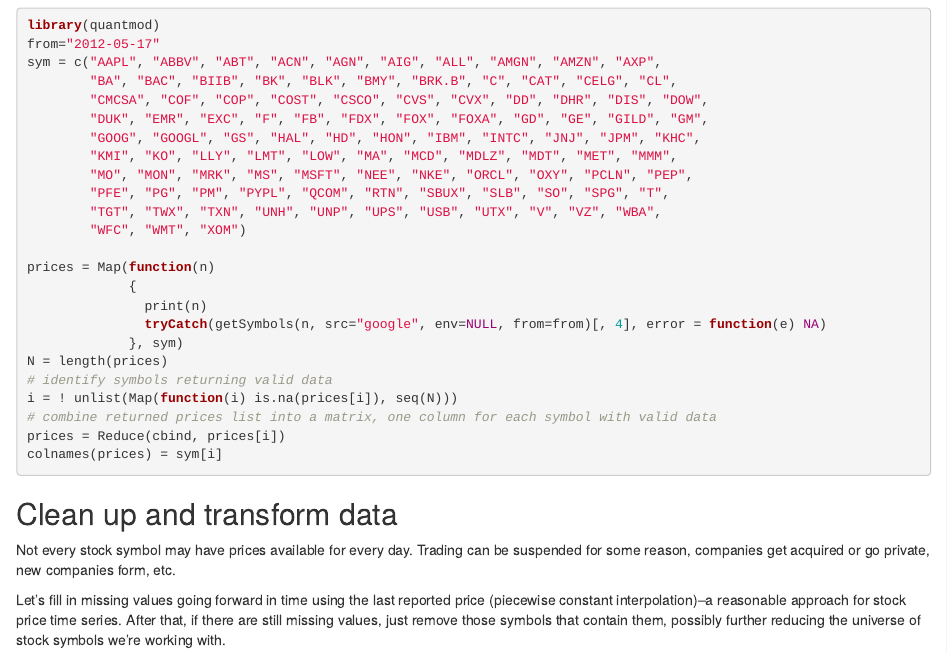
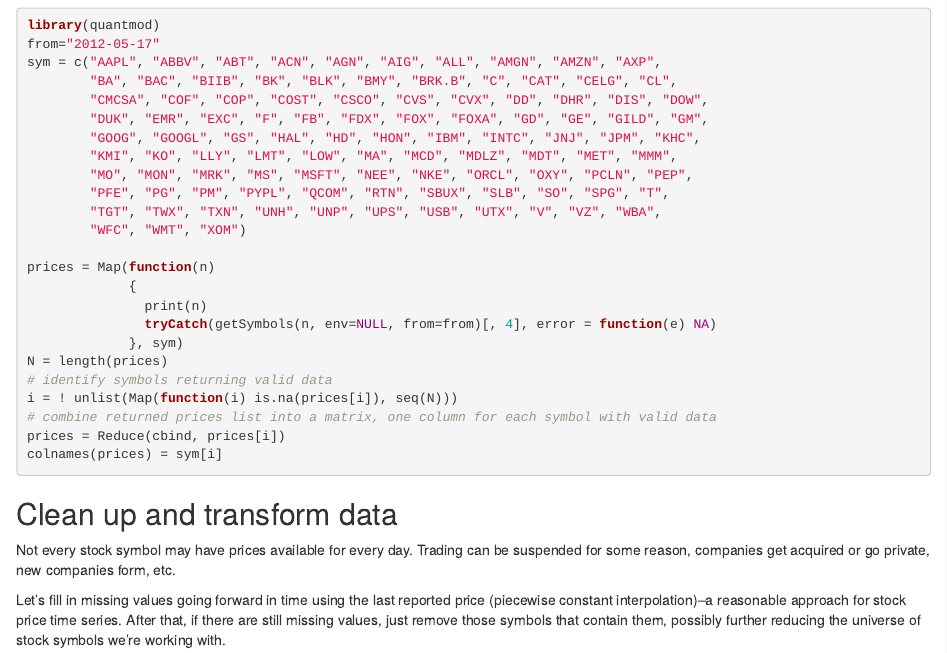
Before and after one commit to bwlewis/correlation-regularization, an R Markdown document (index.rmd): the page in a window 1100 px wide, from 1100 px down. Rendered offline with R 4.5, knitr and Pandoc, with nearby package versions.

Commit message:
fixed broken google finance link

```diff
--- a/index.rmd
+++ b/index.rmd
@@ -103,7 +103,7 @@ sym = c("AAPL", "ABBV", "ABT", "ACN", "AGN", "AIG", "ALL", "AMGN", "AMZN", "AXP"
 prices = Map(function(n)
              {
                print(n)
-               tryCatch(getSymbols(n, src="google", env=NULL, from=from)[, 4], error = function(e) NA)
+               tryCatch(getSymbols(n, env=NULL, from=from)[, 4], error = function(e) NA)
              }, sym)
 N = length(prices)
 # identify symbols returning valid data
```
